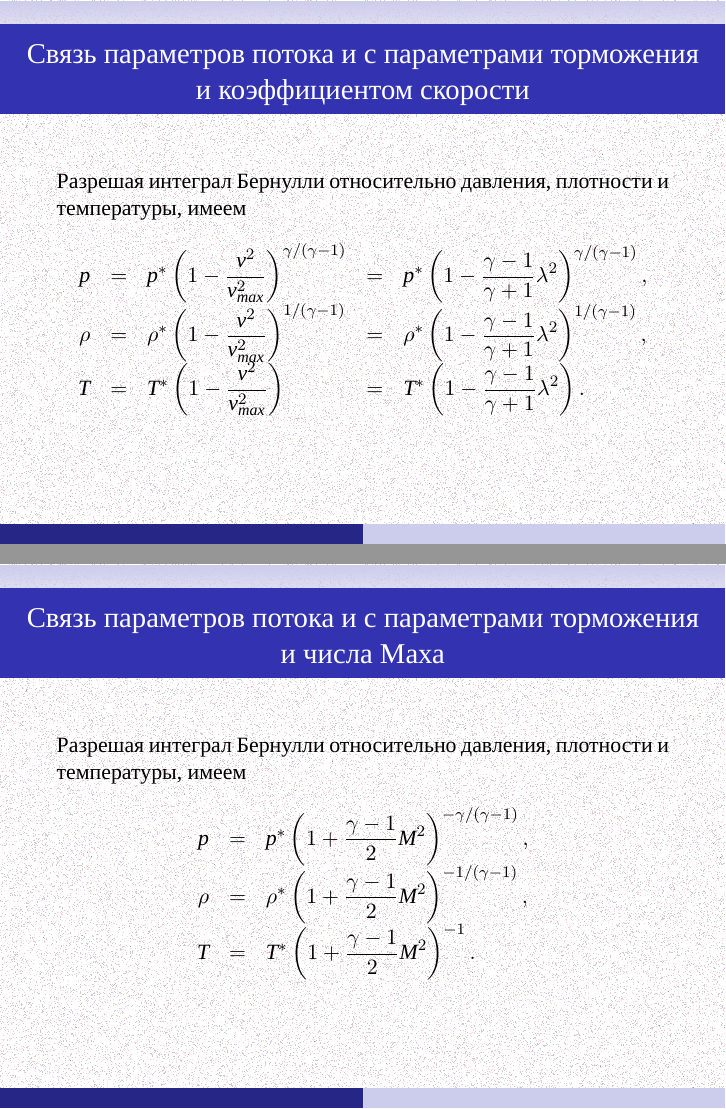
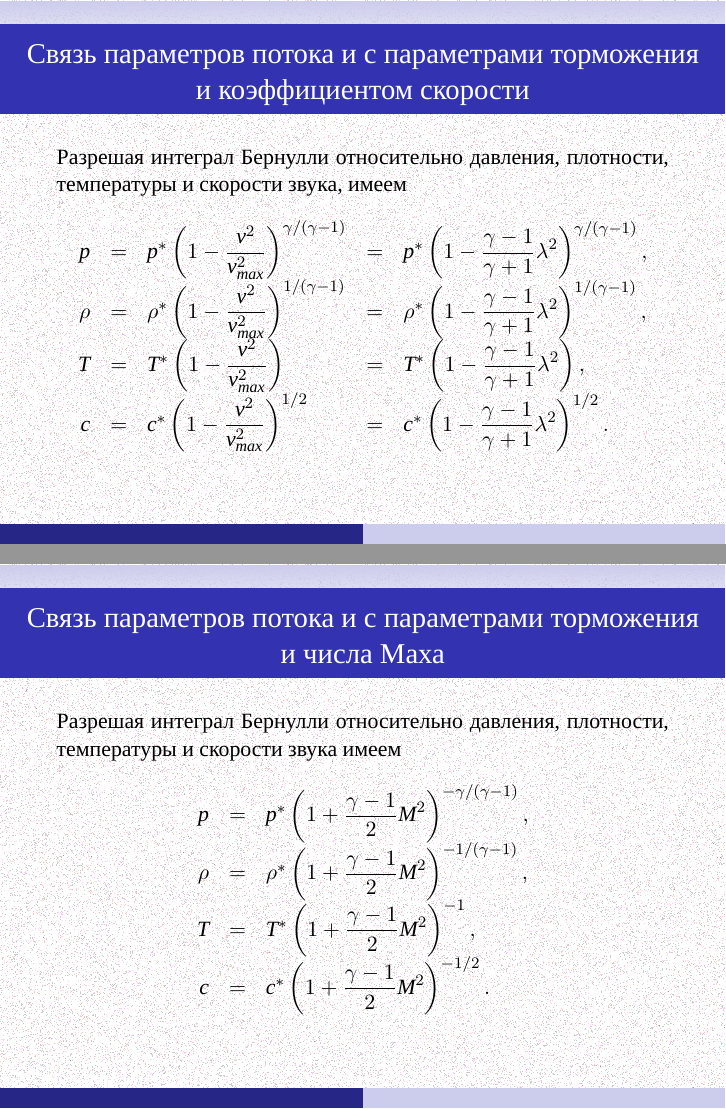
Before and after one commit to the-mozart/tagd, LaTeX slides (lecture_20/tex/lecture_20.tex): pages 15 and 17 of 22, joined at a grey line. Compiled offline with XeLaTeX; a missing font is replaced by an installed copy or a similar font.

Commit message:
Добавлены формулы для скорости звука в Лекцию 20

```diff
--- a/lecture_20/tex/lecture_20.tex
+++ b/lecture_20/tex/lecture_20.tex
@@ -381,7 +381,7 @@
 	\frametitle{Связь параметров потока и с параметрами торможения и коэффициентом скорости}
 
 	\parbox{\textwidth}{
-	Разрешая интеграл Бернулли относительно давления, плотности и температуры, имеем
+	Разрешая интеграл Бернулли относительно давления, плотности, температуры и скорости звука, имеем
 	\[
 	\begin{array}{rclcl}
 	p & = & p^*\left(
@@ -401,7 +401,13 @@
 	\right) & =  &
 	T^*\left(
 	1 - \displaystyle\frac{\gamma-1}{\gamma+1} \lambda^2
-	\right).
+	\right),\\
+	c & = & c^*\left(
+	1 - \displaystyle\frac{v^2}{v_{max}^2}
+	\right)^{1/2} & = &
+	c^*\left(
+	1 - \displaystyle\frac{\gamma-1}{\gamma+1} \lambda^2
+	\right)^{1/2}.	\\
 	\end{array}
 	\]
 
@@ -432,7 +438,7 @@
 	\frametitle{Связь параметров потока и с параметрами торможения и числа Маха}
 
 	\parbox{\textwidth}{
-		Разрешая интеграл Бернулли относительно давления, плотности и температуры, имеем
+		Разрешая интеграл Бернулли относительно давления, плотности, температуры и скорости звука имеем
 		\[
 		\begin{array}{rcl}
 		p  & =  &
@@ -446,7 +452,11 @@
 		T  & =  &
 		T^*\left(
 		1 + \displaystyle\frac{\gamma-1}{2} M^2
-		\right)^{-1}.
+		\right)^{-1},\\
+		c  & =  &
+		c^*\left(
+		1 + \displaystyle\frac{\gamma-1}{2} M^2
+		\right)^{-1/2}.
 		\end{array}
 		\]
 
```
Also changed, not shown: lecture_20/tex/lecture_20.pdf.
